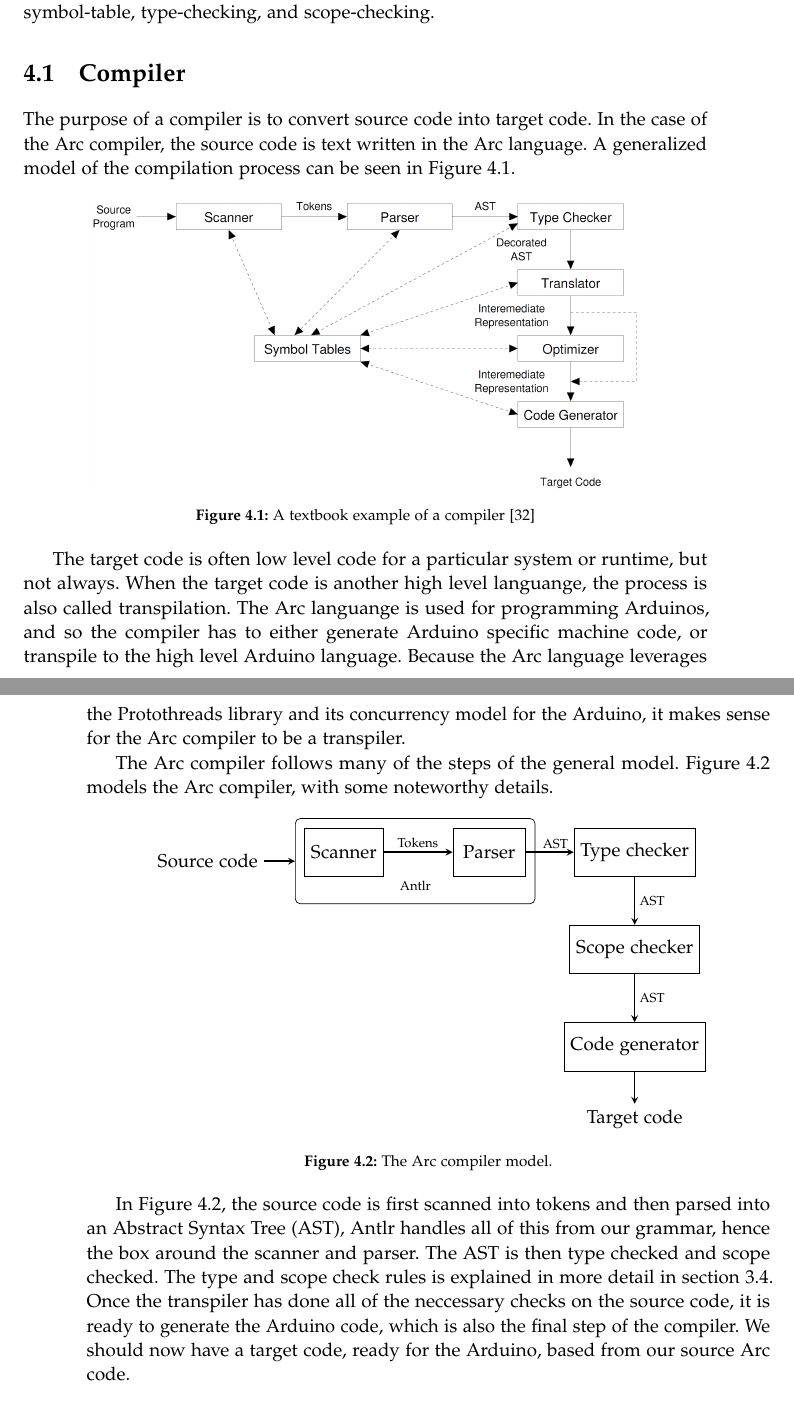
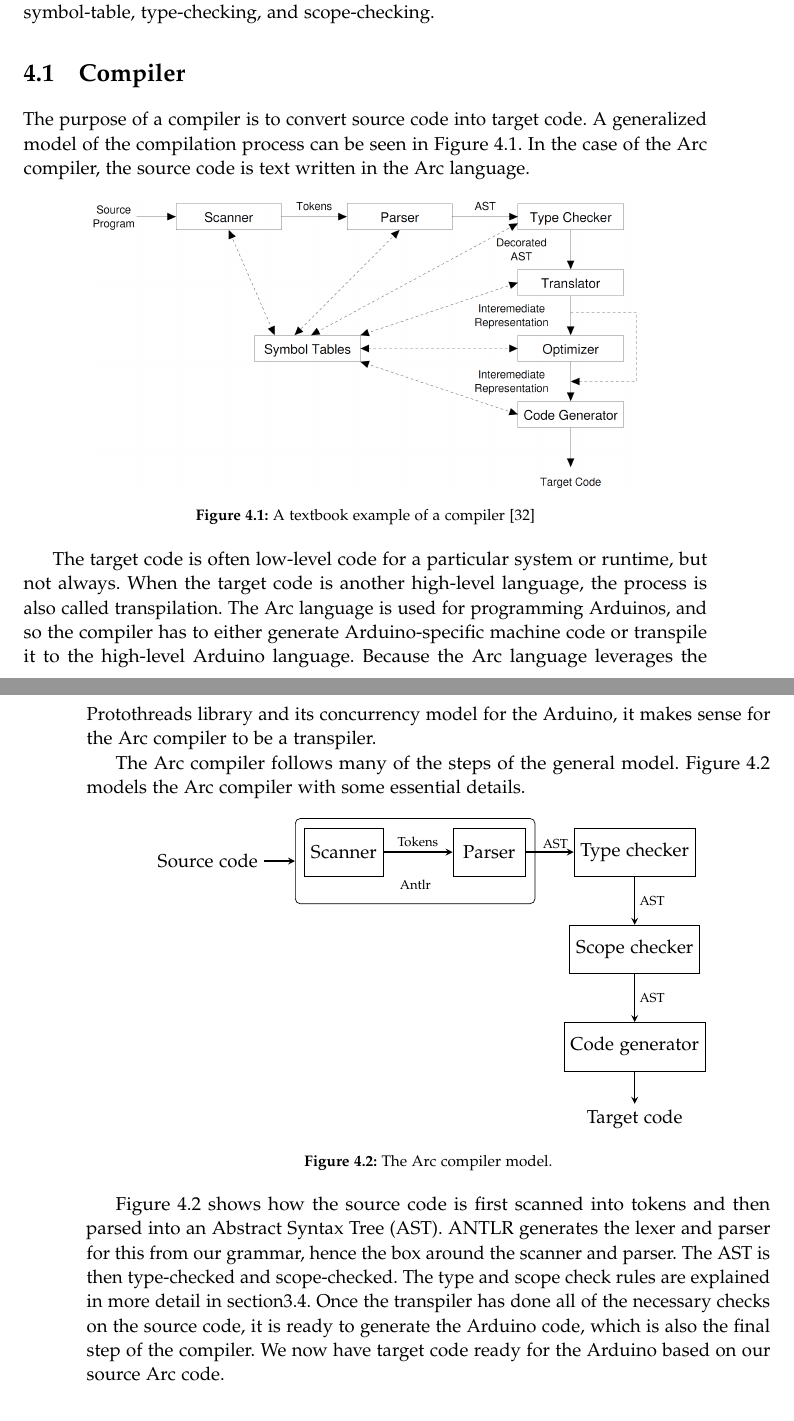
Before and after one commit to AAU-Dat/P4-Concurrent-Arduino, a LaTeX thesis (project-report/main.tex, which reads project-report/chapters/04 implementation/compiler.tex): two parts of pages 47 and 48 of 85, joined at a grey line, cut so that both start at the same text. Compiled offline with pdfLaTeX.

Commit message:
Grammarly corrections

```diff
--- a/project-report/chapters/04 implementation/compiler.tex
+++ b/project-report/chapters/04 implementation/compiler.tex
@@ -1,6 +1,6 @@
 \section{Compiler}\label{sec:compiler}
+The purpose of a compiler is to convert source code into target code. A generalized model of the compilation process can be seen in Figure~\ref{fig:generalcompilermodel}. In the case of the Arc compiler, the source code is text written in the Arc language.
 
-The purpose of a compiler is to convert source code into target code. In the case of the Arc compiler, the source code is text written in the Arc language. A generalized model of the compilation process can be seen in Figure~\ref{fig:generalcompilermodel}.
 
 \begin{figure}[htb!]
     \centering
@@ -9,9 +9,11 @@ The purpose of a compiler is to convert source code into target code. In the cas
     \label{fig:generalcompilermodel}
 \end{figure}
 
-The target code is often low level code for a particular system or runtime, but not always. When the target code is another high level languange, the process is also called transpilation. The Arc languange is used for programming Arduinos, and so the compiler has to either generate Arduino specific machine code, or transpile to the high level Arduino language. Because the Arc language leverages the Protothreads library and its concurrency model for the Arduino, it makes sense for the Arc compiler to be a transpiler.
 
-The Arc compiler follows many of the steps of the general model. Figure~\ref{fig:arccompilermodel} models the Arc compiler, with some noteworthy details.
+The target code is often low-level code for a particular system or runtime, but not always. When the target code is another high-level language, the process is also called transpilation. The Arc language is used for programming Arduinos, and so the compiler has to either generate Arduino-specific machine code or transpile it to the high-level Arduino language. Because the Arc language leverages the Protothreads library and its concurrency model for the Arduino, it makes sense for the Arc compiler to be a transpiler.
+
+The Arc compiler follows many of the steps of the general model. Figure~\ref{fig:arccompilermodel} models the Arc compiler with some essential details.
+
 
 \begin{figure}[htb!]
     \centering
@@ -40,4 +42,5 @@ The Arc compiler follows many of the steps of the general model. Figure~\ref{fig
     \label{fig:arccompilermodel}
 \end{figure}
 
-In Figure~\ref{fig:arccompilermodel}, the source code is first scanned into tokens and then parsed into an \gls{ast}, Antlr handles all of this from our grammar, hence the box around the scanner and parser. The \gls{ast} is then type checked and scope checked. The type and scope check rules is explained in more detail in section 3.4. Once the transpiler has done all of the neccessary checks on the source code, it is ready to generate the Arduino code, which is also the final step of the compiler. We should now have a target code, ready for the Arduino, based from our source Arc code.
+
+Figure~\ref{fig:arccompilermodel} shows how the source code is first scanned into tokens and then parsed into an \gls{ast}. \gls{antlr} generates the lexer and parser for this from our grammar, hence the box around the scanner and parser. The \gls{ast} is then type-checked and scope-checked. The type and scope check rules are explained in more detail in section\ref{sec:contextualconstraints}. Once the transpiler has done all of the necessary checks on the source code, it is ready to generate the Arduino code, which is also the final step of the compiler. We now have target code ready for the Arduino based on our source Arc code.
```
